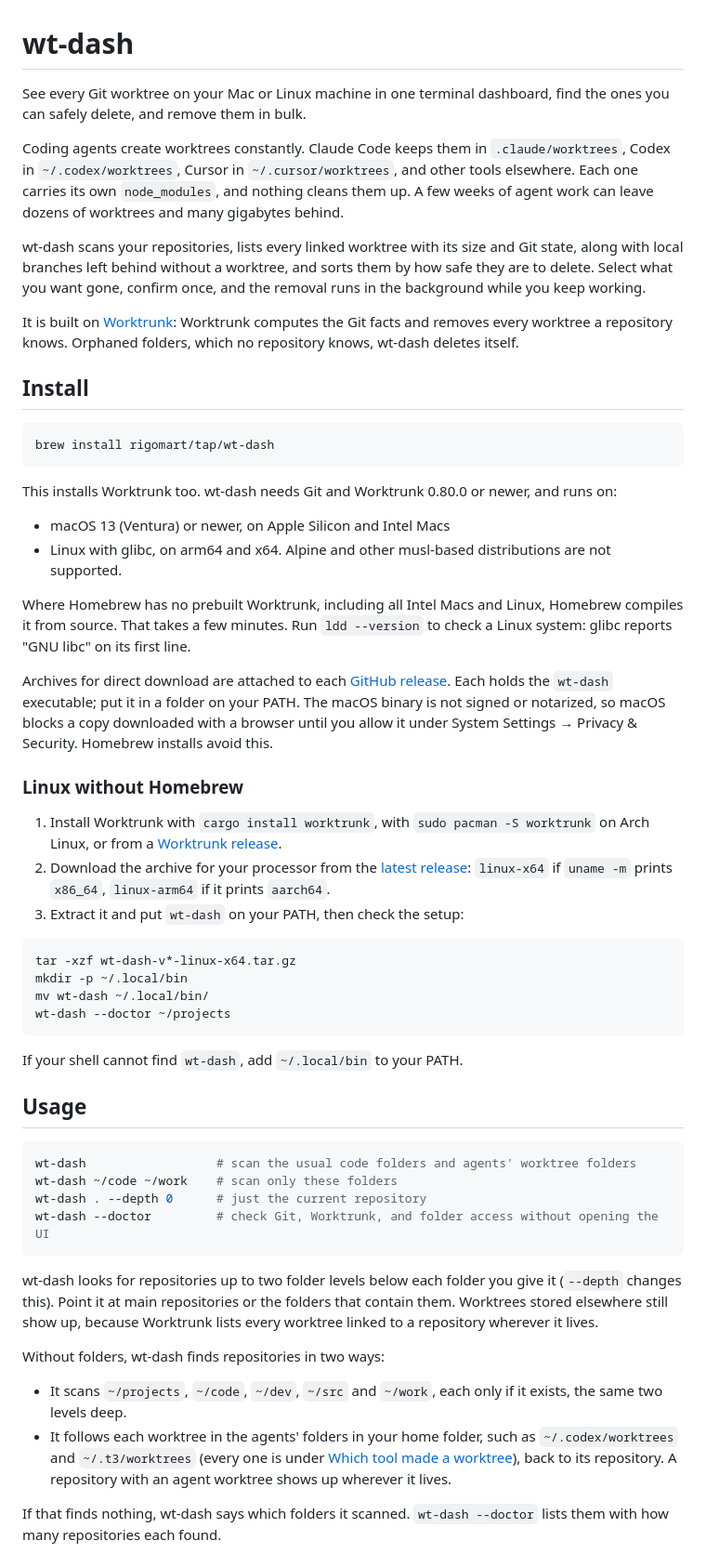
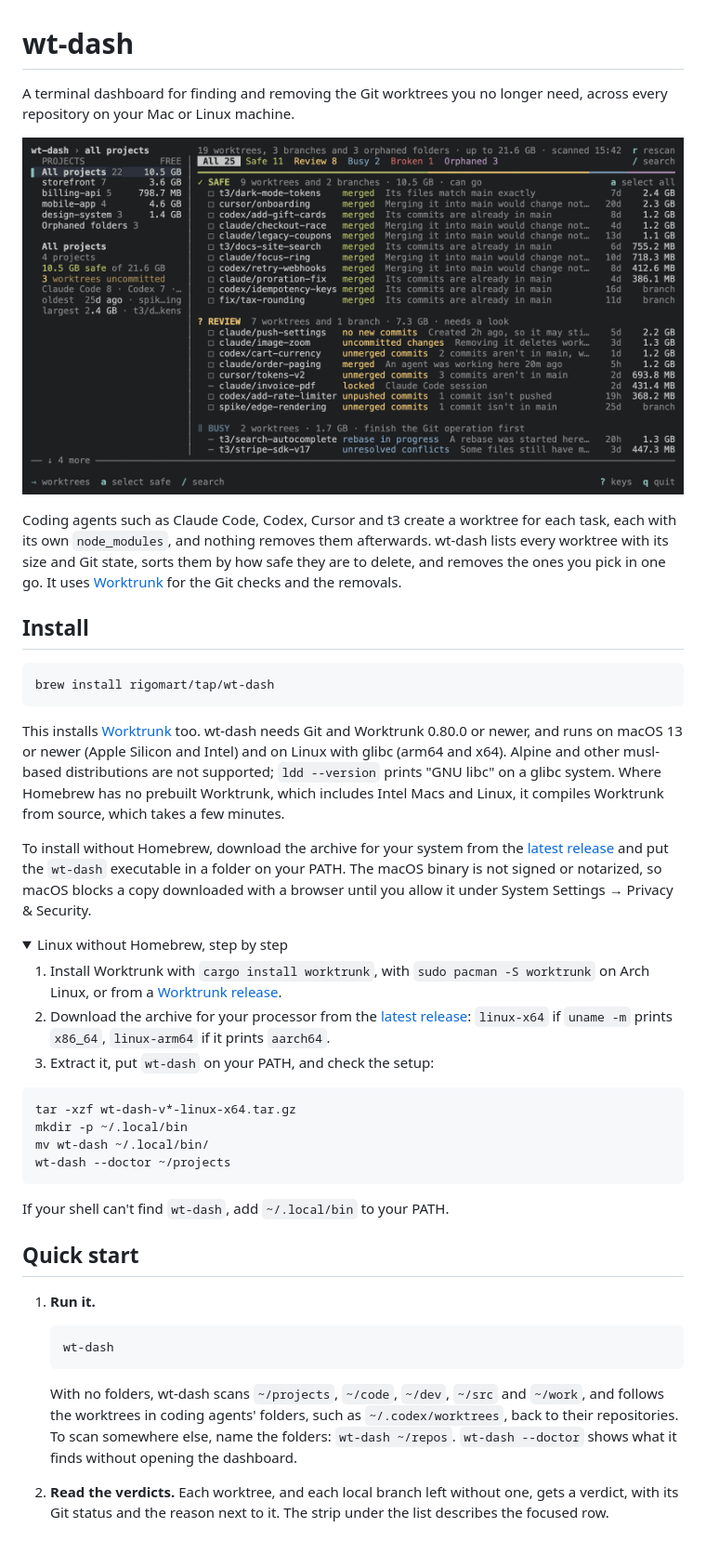
Before and after one commit to rigomart/wt-dash, a Markdown page: README.md, the part around one of its changes. Shown at 93% size. GitHub-like rendering; pictures changed too: docs/images/projects.png (added); folded sections open.

````diff
--- a/README.md
+++ b/README.md
@@ -1,12 +1,10 @@
 # wt-dash
 
-See every Git worktree on your Mac or Linux machine in one terminal dashboard, find the ones you can safely delete, and remove them in bulk.
+A terminal dashboard for finding and removing the Git worktrees you no longer need, across every repository on your Mac or Linux machine.
 
-Coding agents create worktrees constantly. Claude Code keeps them in `.claude/worktrees`, Codex in `~/.codex/worktrees`, Cursor in `~/.cursor/worktrees`, and other tools elsewhere. Each one carries its own `node_modules`, and nothing cleans them up. A few weeks of agent work can leave dozens of worktrees and many gigabytes behind.
+![wt-dash listing 19 worktrees, 3 leftover branches and 3 orphaned folders across four projects, grouped into Safe, Review and Busy](docs/images/projects.png)
 
-wt-dash scans your repositories, lists every linked worktree with its size and Git state, along with local branches left behind without a worktree, and sorts them by how safe they are to delete. Select what you want gone, confirm once, and the removal runs in the background while you keep working.
-
-It is built on [Worktrunk](https://worktrunk.dev/): Worktrunk computes the Git facts and removes every worktree a repository knows. Orphaned folders, which no repository knows, wt-dash deletes itself.
+Coding agents such as Claude Code, Codex, Cursor and t3 create a worktree for each task, each with its own `node_modules`, and nothing removes them afterwards. wt-dash lists every worktree with its size and Git state, sorts them by how safe they are to delete, and removes the ones you pick in one go. It uses [Worktrunk](https://worktrunk.dev/) for the Git checks and the removals.
 
 ## Install
 
@@ -14,20 +12,16 @@ It is built on [Worktrunk](https://worktrunk.dev/): Worktrunk computes the Git f
 brew install rigomart/tap/wt-dash
 ```
 
-This installs Worktrunk too. wt-dash needs Git and Worktrunk 0.80.0 or newer, and runs on:
+This installs [Worktrunk](https://worktrunk.dev/) too. wt-dash needs Git and Worktrunk 0.80.0 or newer, and runs on macOS 13 or newer (Apple Silicon and Intel) and on Linux with glibc (arm64 and x64). Alpine and other musl-based distributions are not supported; `ldd --version` prints "GNU libc" on a glibc system. Where Homebrew has no prebuilt Worktrunk, which includes Intel Macs and Linux, it compiles Worktrunk from source, which takes a few minutes.
 
-- macOS 13 (Ventura) or newer, on Apple Silicon and Intel Macs
-- Linux with glibc, on arm64 and x64. Alpine and other musl-based distributions are not supported.
+To install without Homebrew, download the archive for your system from the [latest release](https://github.com/rigomart/wt-dash/releases/latest) and put the `wt-dash` executable in a folder on your PATH. The macOS binary is not signed or notarized, so macOS blocks a copy downloaded with a browser until you allow it under System Settings → Privacy & Security.
 
-Where Homebrew has no prebuilt Worktrunk, including all Intel Macs and Linux, Homebrew compiles it from source. That takes a few minutes. Run `ldd --version` to check a Linux system: glibc reports "GNU libc" on its first line.
-
-Archives for direct download are attached to each [GitHub release](https://github.com/rigomart/wt-dash/releases). Each holds the `wt-dash` executable; put it in a folder on your PATH. The macOS binary is not signed or notarized, so macOS blocks a copy downloaded with a browser until you allow it under System Settings → Privacy & Security. Homebrew installs avoid this.
-
-### Linux without Homebrew
+<details>
+<summary>Linux without Homebrew, step by step</summary>
 
 1. Install Worktrunk with `cargo install worktrunk`, with `sudo pacman -S worktrunk` on Arch Linux, or from a [Worktrunk release](https://github.com/max-sixty/worktrunk/releases).
 2. Download the archive for your processor from the [latest release](https://github.com/rigomart/wt-dash/releases/latest): `linux-x64` if `uname -m` prints `x86_64`, `linux-arm64` if it prints `aarch64`.
-3. Extract it and put `wt-dash` on your PATH, then check the setup:
+3. Extract it, put `wt-dash` on your PATH, and check the setup:
 
 ```sh
 tar -xzf wt-dash-v*-linux-x64.tar.gz
@@ -36,23 +30,19 @@ mv wt-dash ~/.local/bin/
 wt-dash --doctor ~/projects
 ```
 
-If your shell cannot find `wt-dash`, add `~/.local/bin` to your PATH.
+If your shell can't find `wt-dash`, add `~/.local/bin` to your PATH.
 
-## Usage
+</details>
 
-```sh
-wt-dash                  # scan the usual code folders and agents' worktree folders
-wt-dash ~/code ~/work    # scan only these folders
-wt-dash . --depth 0      # just the current repository
-wt-dash --doctor         # check Git, Worktrunk, and folder access without opening the UI
-```
+## Quick start
 
-wt-dash looks for repositories up to two folder levels below each folder you give it (`--depth` changes this). Point it at main repositories or the folders that contain them. Worktrees stored elsewhere still show up, because Worktrunk lists every worktree linked to a repository wherever it lives.
+1. **Run it.**
 
-Without folders, wt-dash finds repositories in two ways:
+   ```sh
+   wt-dash
+   ```
 
-- It scans `~/projects`, `~/code`, `~/dev`, `~/src` and `~/work`, each only if it exists, the same two levels deep.
-- It follows each worktree in the agents' folders in your home folder, such as `~/.codex/worktrees` and `~/.t3/worktrees` (every one is under [Which tool made a worktree](#which-tool-made-a-worktree)), back to its repository. A repository with an agent worktree shows up wherever it lives.
+   With no folders, wt-dash scans `~/projects`, `~/code`, `~/dev`, `~/src` and `~/work`, and follows the worktrees in coding agents' folders, such as `~/.codex/worktrees`, back to their repositories. To scan somewhere else, name the folders: `wt-dash ~/repos`. `wt-dash --doctor` shows what it finds without opening the dashboard.
 
-If that finds nothing, wt-dash says which folders it scanned. `wt-dash --doctor` lists them with how many repositories each found.
+2. **Read the verdicts.** Each worktree, and each local branch left without one, gets a verdict, with its Git status and the reason next to it. The strip under the list describes the focused row.
 
````
Also changed, not shown: other parts of README.md (+155 -61 lines), CONTRIBUTING.md (+10 -0 lines), docs/images/projects-narrow.png (added), docs/images/remove-dialog.png (added), docs/images/worktree-list.png (added), 6 other files.
